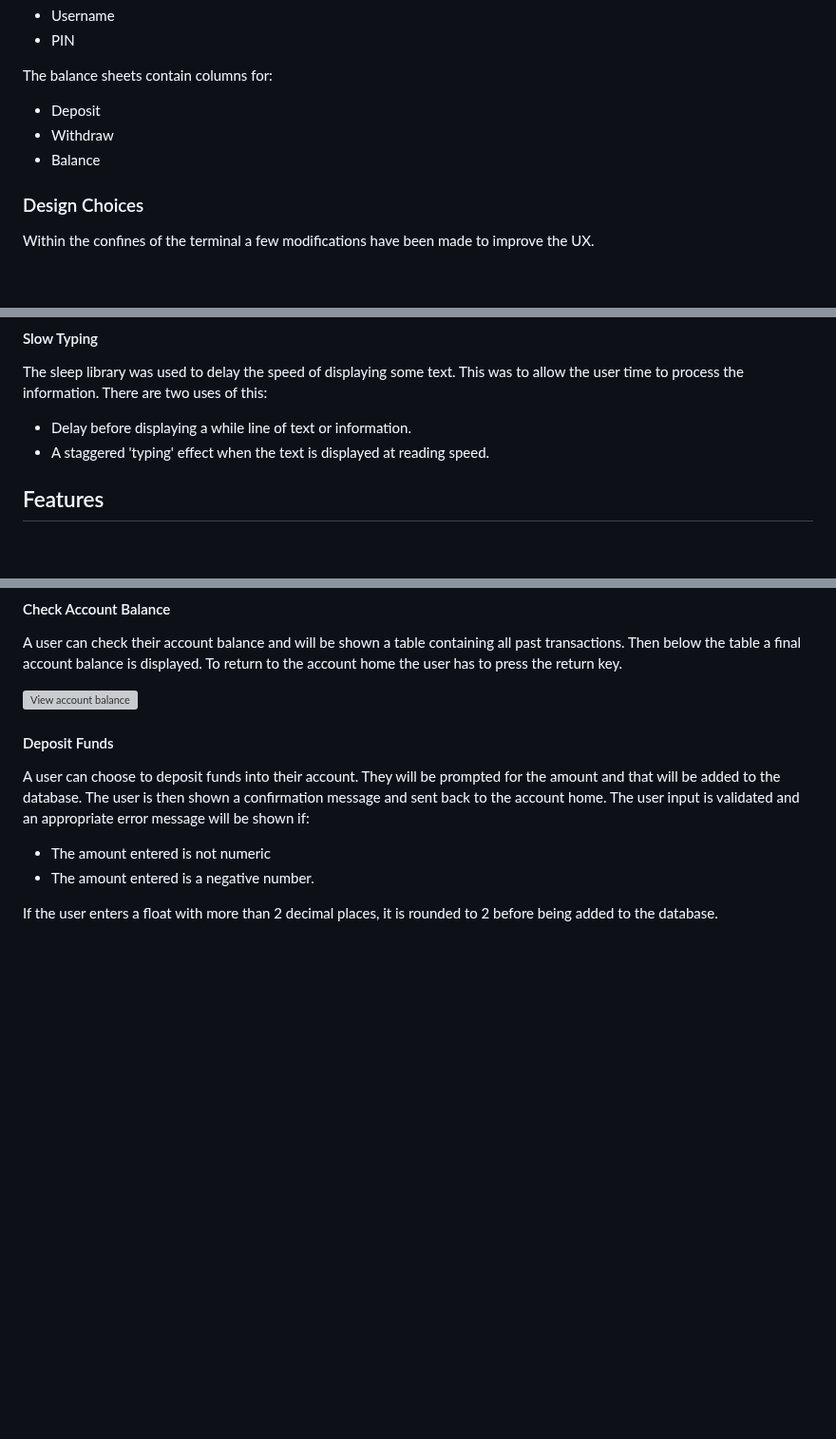
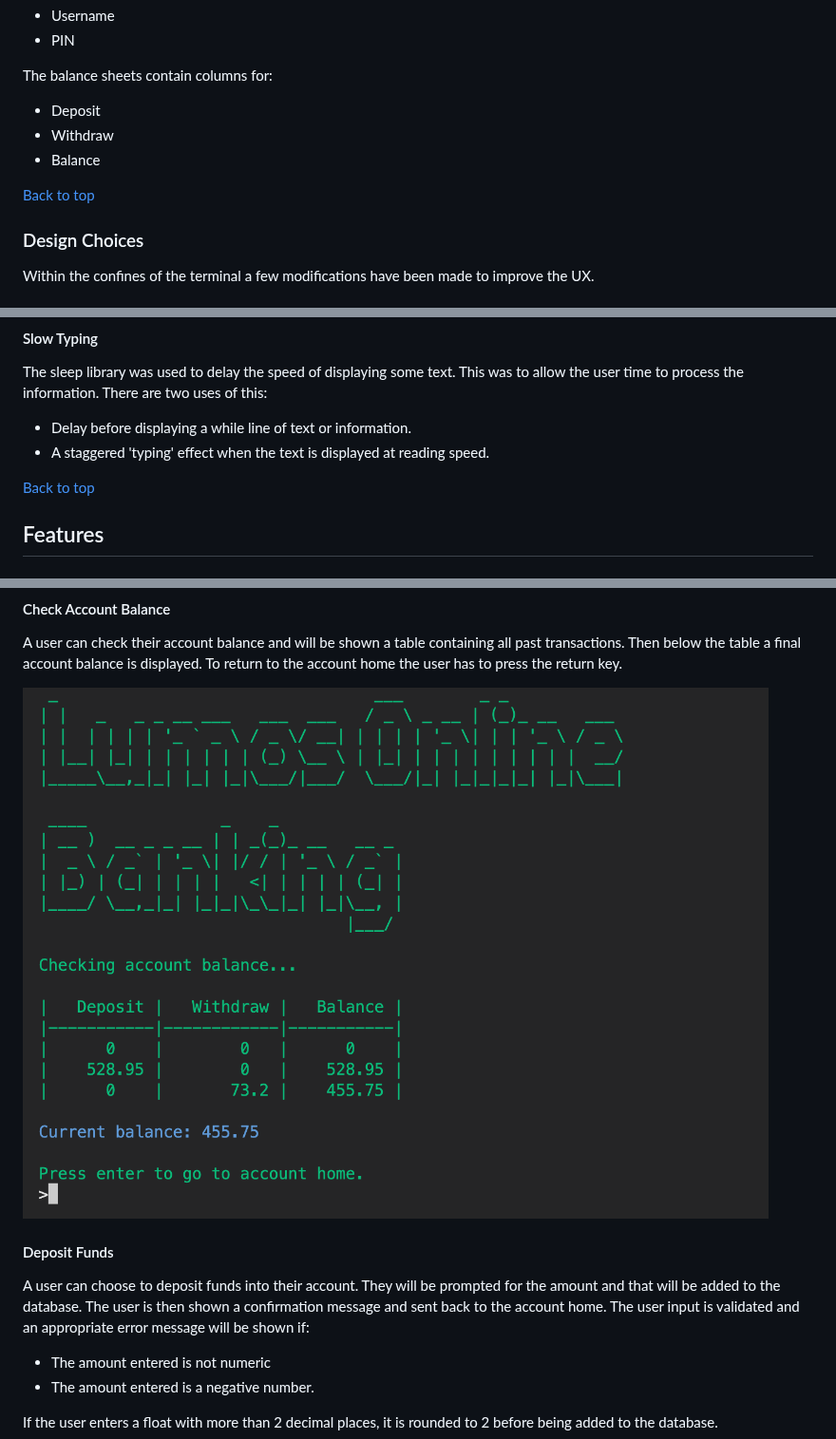
Before and after one commit to DanMorriss/lumos-online-banking, a Markdown page: README.md, 3 parts joined by grey strips. Shown at 95% size. Rendered like a GitHub page; blank space fills up the shorter version; grey boxes are pictures that could not be loaded.

```diff
--- a/README.md
+++ b/README.md
@@ -124,6 +126,8 @@ The balance sheets contain columns for:
 - Withdraw
 - Balance
 
+[Back to top](<#contents>)
+
 ### Design Choices
 
 Within the confines of the terminal a few modifications have been made to improve the UX.
@@ -160,6 +164,7 @@ The sleep library was used to delay the speed of displaying some text. This was
 - Delay before displaying a while line of text or information.
 - A staggered 'typing' effect when the text is displayed at reading speed.
 
+[Back to top](<#contents>)
 
 ## Features
 ### Existing Features
@@ -222,7 +227,7 @@ When a user logs in they are taken to the account home with the options to:
 
 A user can check their account balance and will be shown a table containing all past transactions. Then below the table a final account balance is displayed. To return to the account home the user has to press the return key.
 
-![View account balance](assets/lumos-balance2.png)
+![View account balance](assets/lumon-balance2.png)
 
 #### Deposit Funds
 
```
Also changed, not shown: other parts of README.md (+4 -2 lines).
